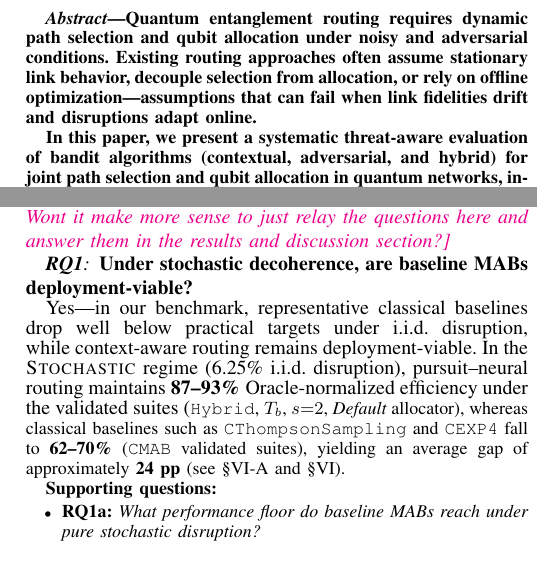
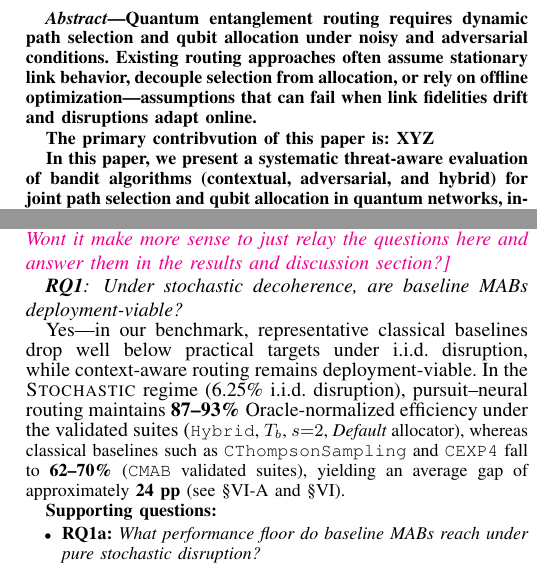
Before and after one commit to pzg8794/QuantumFaultTolerant, a LaTeX paper (main.tex): two parts of the columns of pages 1 and 7 of 19, joined at a grey line, cut so that both start at the same text. Compiled offline with pdfLaTeX; a missing font is replaced by an installed copy or a similar font; a LaTeX package or settings file that is missing is left out.

Commit message:
Updates from Overleaf

```diff
--- a/main.tex
+++ b/main.tex
@@ -177,6 +177,8 @@
 \begin{abstract}
 Quantum entanglement routing requires dynamic path selection and qubit allocation under noisy and adversarial conditions. Existing routing approaches often assume stationary link behavior, decouple selection from allocation, or rely on offline optimization---assumptions that can fail when link fidelities drift and disruptions adapt online.
 
+The primary contribvution of this paper is: XYZ
+
 In this paper, we present a systematic threat-aware evaluation of bandit algorithms (contextual, adversarial, and hybrid) for joint path selection and qubit allocation in quantum networks, introducing pursuit--neural hybrid variants that balance stochastic efficiency with adversarial robustness. We evaluate 13 algorithms across five threat scenarios while varying allocator policies and replay-capacity semantics.
 
 Pursuit--neural hybrids emerge as the most robust family, outperforming non-contextual bandit baselines by 18--24 percentage points and sustaining higher worst-case performance under strategic attacks than adversarial-first designs.
@@ -654,7 +656,7 @@ This architecture enables \textbf{systematic ablation} across allocators, algori
 \subsubsection*{\textbf{RQ1}}
 \label{subsubsec:rq1_question}
 
-\textbf{Under stochastic decoherence, are baseline MABs deployment-viable?}
+\emph{Under stochastic decoherence, are baseline MABs deployment-viable?}
 
 
 
```
